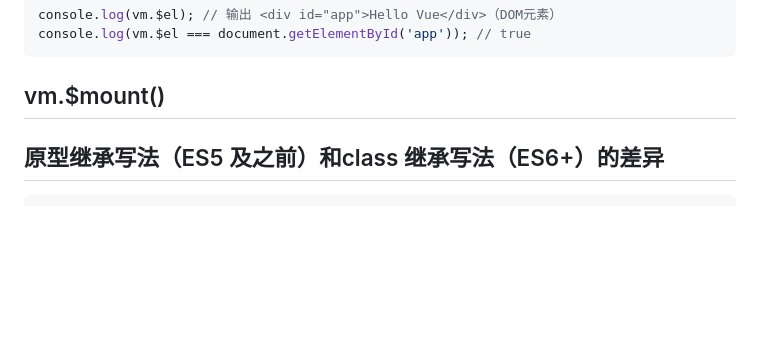
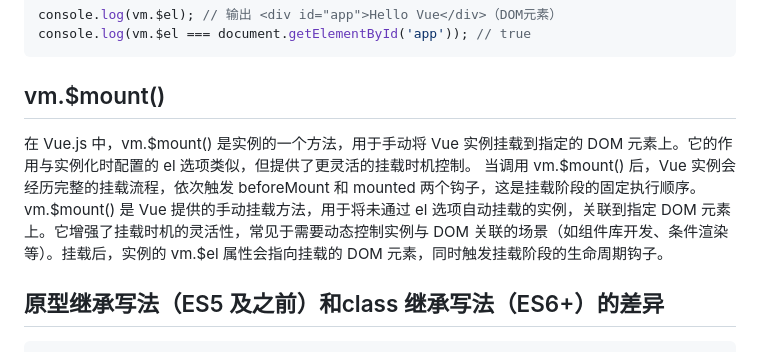
Before and after one commit to geg98779/DayByDay, a Markdown page: 7月/7.28.md, the part around the change printed below. GitHub-like rendering; blank space fills up the shorter version.

````diff
--- a/7月/7.28.md
+++ b/7月/7.28.md
@@ -11,7 +11,9 @@ console.log(vm.$el); // 输出 <div id="app">Hello Vue</div>（DOM元素）
 console.log(vm.$el === document.getElementById('app')); // true
 ```
 ## vm.$mount()
-
+在 Vue.js 中，vm.$mount() 是实例的一个方法，用于手动将 Vue 实例挂载到指定的 DOM 元素上。它的作用与实例化时配置的 el 选项类似，但提供了更灵活的挂载时机控制。
+当调用 vm.$mount() 后，Vue 实例会经历完整的挂载流程，依次触发 beforeMount 和 mounted 两个钩子，这是挂载阶段的固定执行顺序。
+vm.$mount() 是 Vue 提供的手动挂载方法，用于将未通过 el 选项自动挂载的实例，关联到指定 DOM 元素上。它增强了挂载时机的灵活性，常见于需要动态控制实例与 DOM 关联的场景（如组件库开发、条件渲染等）。挂载后，实例的 vm.$el 属性会指向挂载的 DOM 元素，同时触发挂载阶段的生命周期钩子。
 
 ## 原型继承写法（ES5 及之前）和class 继承写法（ES6+）的差异
 ```js
````
Also changed, not shown: other parts of 7月/7.28.md (+2 -0 lines).
